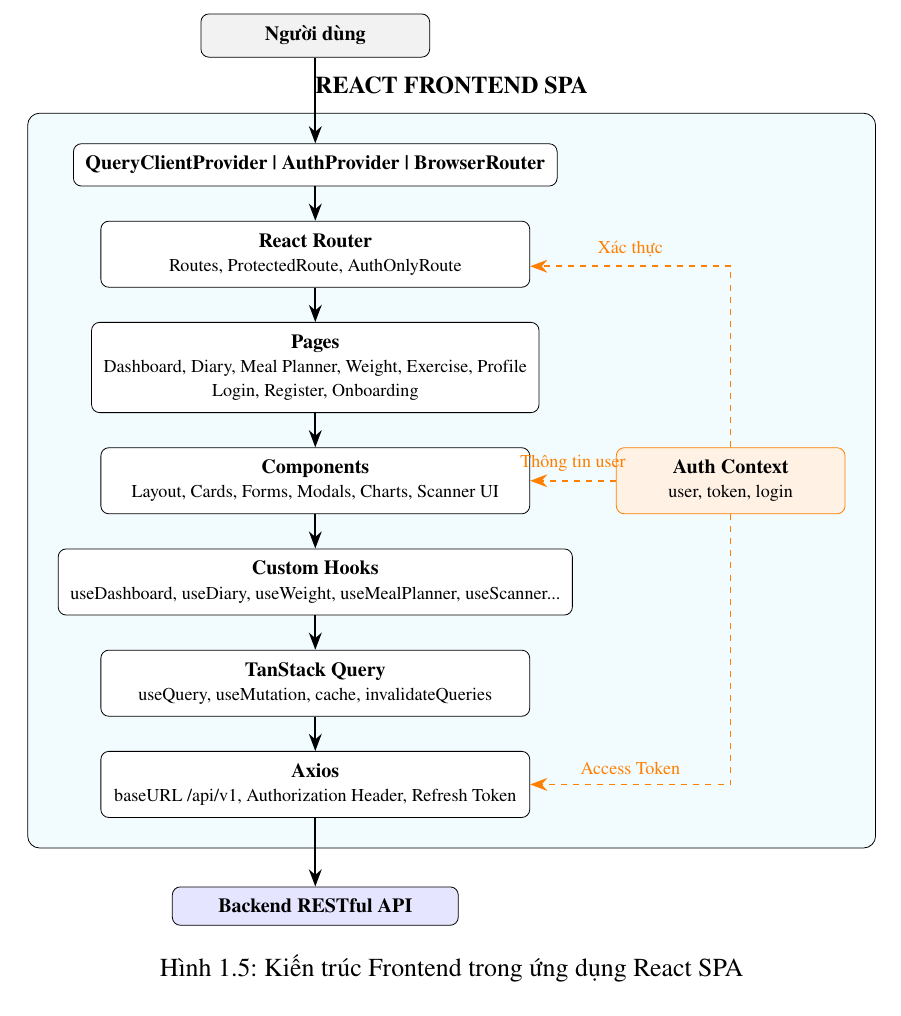
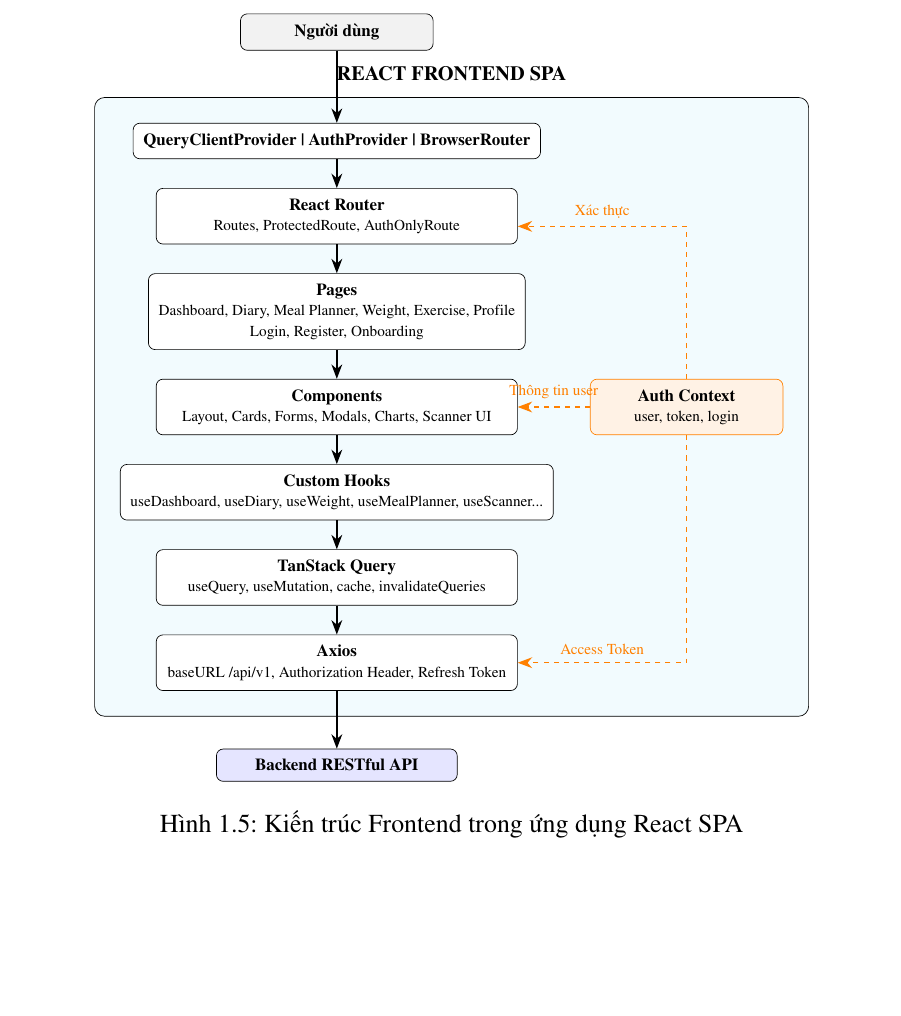
Before and after one commit to truongxuantxa-stack/gfgf, a LaTeX document (do_an_tot_nghiep.tex): part of page 31 of 116, cut so that both start at the same text. Compiled offline with pdfLaTeX.

Commit message:
style: rescale architecture figures to fix float page white gaps

```diff
--- a/do_an_tot_nghiep.tex
+++ b/do_an_tot_nghiep.tex
@@ -891,7 +891,7 @@ Việc trao đổi dữ liệu giữa Frontend và Backend được thực hiệ
 
 \begin{figure}[htbp]
     \centering
-    \resizebox{0.95\textwidth}{!}{
+    \resizebox{0.8\textwidth}{!}{
     \begin{tikzpicture}[
         node distance=0.6cm and 1.5cm,
         box/.style={rectangle, draw=black, rounded corners=4pt, inner sep=6pt, align=center, fill=white, font=\bfseries\fontsize{10pt}{12pt}\selectfont, minimum width=7.5cm},
```
Also changed, not shown: do_an_tot_nghiep.tex (2 more changed lines).
